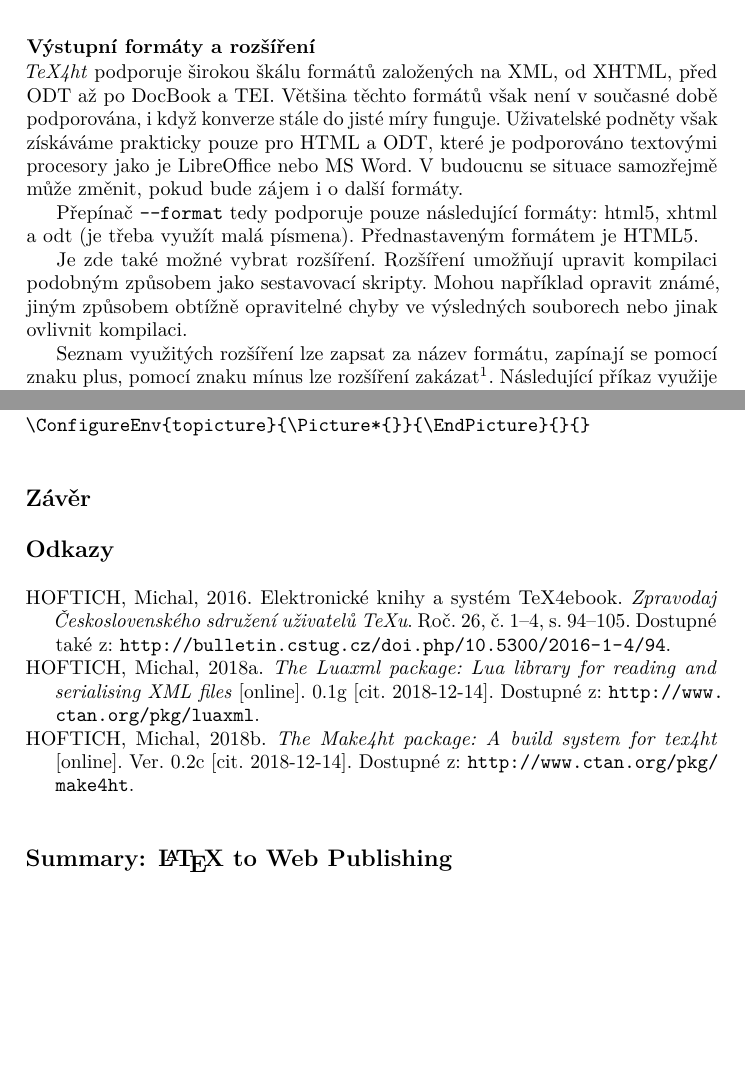
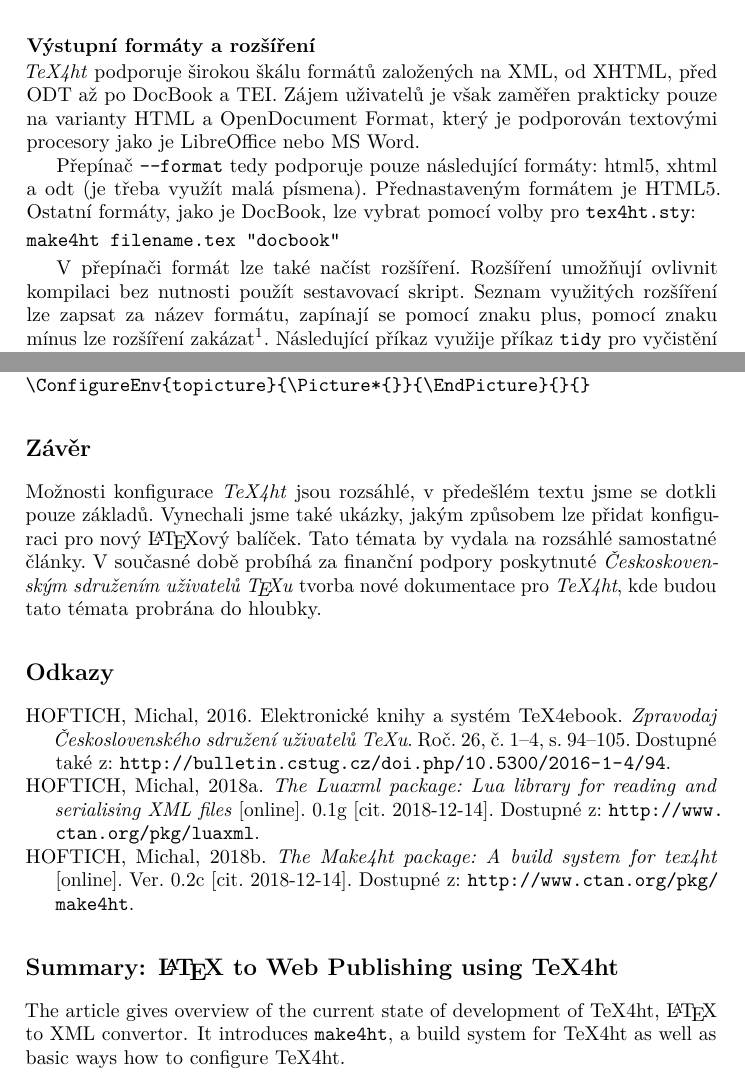
Before and after one commit to michal-h21/clanky, a LaTeX document (prezentace-tex4ht-cstug-2018/hoftich_tex4ht_2018.tex): two parts of pages 3 and 10 of 10, joined at a grey line, cut so that both start at the same text, the shorter picture padded with empty space. Compiled offline with pdfLaTeX.

Commit message:
přidán závěr

```diff
--- a/prezentace-tex4ht-cstug-2018/hoftich_tex4ht_2018.tex
+++ b/prezentace-tex4ht-cstug-2018/hoftich_tex4ht_2018.tex
@@ -12 +12,2 @@
 \author{Michal Hoftich}
+\EnglishTitle{\LaTeX\ to Web Publishing using TeX4ht}
@@ -131,20 +134,22 @@ Existují ještě další přepínače, ale tyto jsou nejužitečnější pro b
 \subsection{Výstupní formáty a rozšíření}
 
 \nazev{TeX4ht} podporuje širokou škálu formátů založených na XML, od XHTML,
-před ODT až po DocBook a TEI. Většina těchto formátů však není v~současné době
-podporována, i když konverze stále do jisté míry funguje. Uživatelské podněty
-však získáváme prakticky pouze pro HTML a ODT, které je podporováno textovými
-procesory jako je LibreOffice nebo MS Word. V~budoucnu se situace samozřejmě
-může změnit, pokud bude zájem i o~další formáty.
+před ODT až po DocBook a TEI. Zájem uživatelů je však zaměřen prakticky pouze
+na varianty HTML a OpenDocument Format, který
+je podporován textovými procesory jako je LibreOffice nebo MS Word.
 
 Přepínač \prepinac{format} tedy podporuje pouze následující formáty: html5,
 xhtml a odt (je třeba využít malá písmena). Přednastaveným formátem je HTML5.
+Ostatní formáty, jako je DocBook, lze vybrat pomocí volby pro \prikaz{tex4ht.sty}:
 
-Je zde také možné vybrat rozšíření. Rozšíření umožňují upravit kompilaci
-podobným způsobem jako sestavovací skripty. Mohou například opravit známé,
-jiným způsobem obtížně opravitelné chyby ve výsledných souborech nebo jinak
-ovlivnit kompilaci.
+\begin{verbatim}
+make4ht filename.tex "docbook"
+\end{verbatim}
 
+
+
+V přepínači formát lze také načíst rozšíření.  Rozšíření umožňují ovlivnit kompilaci
+bez nutnosti použít sestavovací skript.
 Seznam využitých rozšíření lze zapsat za název formátu, zapínají se pomocí
 znaku plus, pomocí znaku mínus lze rozšíření zakázat\footnote{Rozšíření lze
   zapnout i ze sestavovacího skriptu, takové rozšíření je poté možné vypnout
@@ -521,7 +536,15 @@ konvertor z DVI do obrazových souborů, typicky \nazev{Dvipng} nebo
 \ConfigureEnv{topicture}{\Picture*{}}{\EndPicture}{}{}
 \end{verbatim}
 
+
 \section{Závěr}
+
+Možnosti konfigurace \nazev{TeX4ht} jsou rozsáhlé, v předešlém textu jsme se
+dotkli pouze základů. Vynechali jsme také ukázky, jakým způsobem lze přidat
+konfiguraci pro nový \LaTeX ový balíček. Tato témata by vydala na rozsáhlé
+samostatné články. V současné době probíhá za finanční podpory poskytnuté
+\nazev{Českoskovenským sdružením uživatelů \TeX u} tvorba nové dokumentace pro
+\nazev{TeX4ht}, kde budou tato témata probrána do hloubky.
 
 
 
@@ -529,6 +552,10 @@ konvertor z DVI do obrazových souborů, typicky \nazev{Dvipng} nebo
 \printbibliography
 \begin{summary}
 
+  The article gives overview of the current state of development of TeX4ht,
+  \LaTeX\ to XML convertor. It introduces \prikaz{make4ht}, a build system for
+  TeX4ht as well as basic ways how to configure TeX4ht.
+
 \end{summary}
 
 \end{document}
```
Also changed, not shown: prezentace-tex4ht-cstug-2018/hoftich_tex4ht_2018.tex (52 more changed lines).
